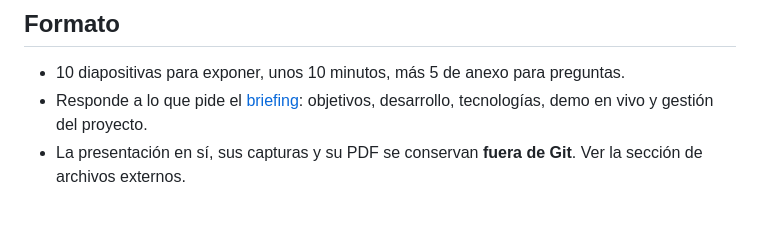
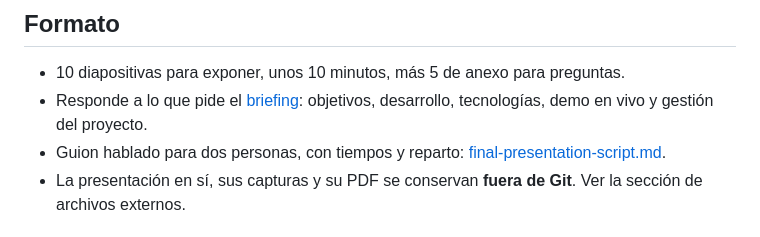
Before and after one commit to fer-trk/project-ai-computer-vision-objects, a Markdown page: docs/final-presentation.md, the part around the change. Drawn GitHub-style.

```diff
--- a/docs/final-presentation.md
+++ b/docs/final-presentation.md
@@ -6,6 +6,7 @@ Estado: **borrador para revisión**. Resume el guion de una exposición de 10 mi
 
 - 10 diapositivas para exponer, unos 10 minutos, más 5 de anexo para preguntas.
 - Responde a lo que pide el [briefing](assignment.md): objetivos, desarrollo, tecnologías, demo en vivo y gestión del proyecto.
+- Guion hablado para dos personas, con tiempos y reparto: [final-presentation-script.md](final-presentation-script.md).
 - La presentación en sí, sus capturas y su PDF se conservan **fuera de Git**. Ver la sección de archivos externos.
 
 ## Guion por diapositiva
```
Also changed, not shown: docs/final-presentation-script.md (added, +86 -0 lines).
